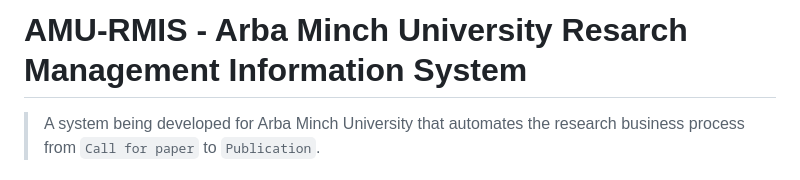
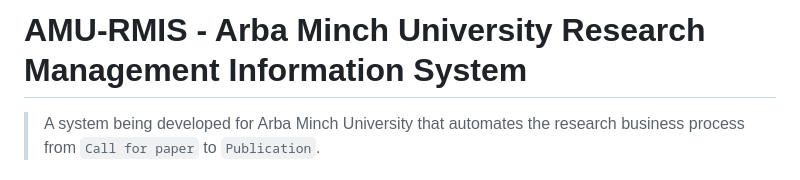
Before and after one commit to wuletawwonte/rmis, a Markdown page: README.md, the part around the change. GitHub-like rendering.

Commit message:
Fix spelling error in the documentation

```diff
--- a/README.md
+++ b/README.md
@@ -1,4 +1,4 @@
-# AMU-RMIS - Arba Minch University Resarch Management Information System
+# AMU-RMIS - Arba Minch University Research Management Information System
 
 > A system being developed for Arba Minch University that automates the research business process from `Call for paper` to `Publication`.
 
```
